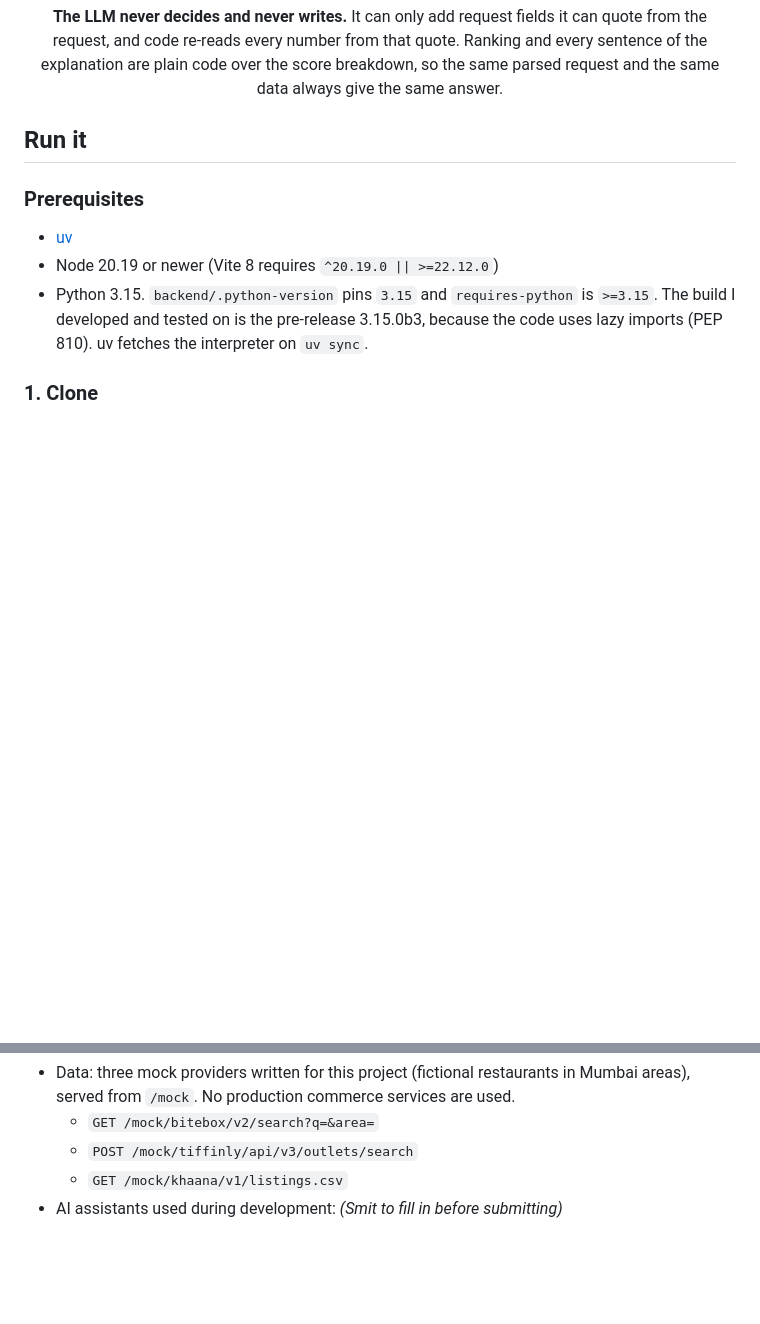
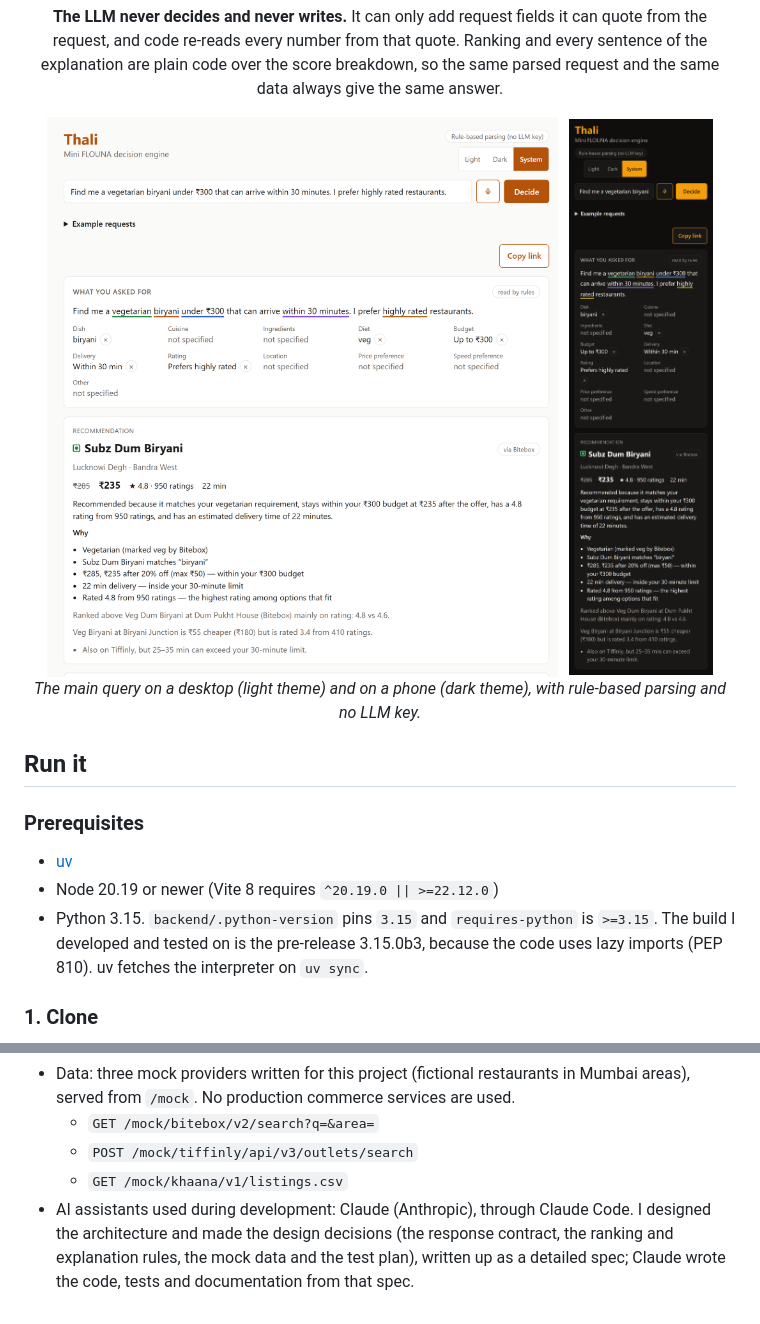
Before and after one commit to smitdighe/Thali, a Markdown page: README.md, 2 parts joined by grey strips. Rendered like a GitHub page; pictures changed too: docs/screenshots/desktop-light.png (added), docs/screenshots/phone-dark.png (added); blank space fills up the shorter version.

Commit message:
Add app screenshots and AI assistant note to README

```diff
--- a/README.md
+++ b/README.md
@@ -32,6 +32,16 @@ one value changes.
 the request, and code re-reads every number from that quote. Ranking and every sentence of the
 explanation are plain code over the score breakdown, so the same parsed request and the same
 data always give the same answer.
+
+</div>
+
+<div align="center">
+
+<img src="docs/screenshots/desktop-light.png" alt="Thali on a desktop in the light theme: the request with its extracted parts highlighted, and the recommended dish with its reasons" height="600">
+&nbsp;
+<img src="docs/screenshots/phone-dark.png" alt="Thali on a phone in the dark theme, showing the same request and recommendation" height="600">
+
+*The main query on a desktop (light theme) and on a phone (dark theme), with rule-based parsing and no LLM key.*
 
 </div>
 
@@ -559,4 +569,4 @@ proxies the API to port 8000; after `npm run build` the backend serves `frontend
   - `GET /mock/bitebox/v2/search?q=&area=`
   - `POST /mock/tiffinly/api/v3/outlets/search`
   - `GET /mock/khaana/v1/listings.csv`
-- AI assistants used during development: _(Smit to fill in before submitting)_
+- AI assistants used during development: Claude (Anthropic), through Claude Code. I designed the architecture and made the design decisions (the response contract, the ranking and explanation rules, the mock data and the test plan), written up as a detailed spec; Claude wrote the code, tests and documentation from that spec.
```
